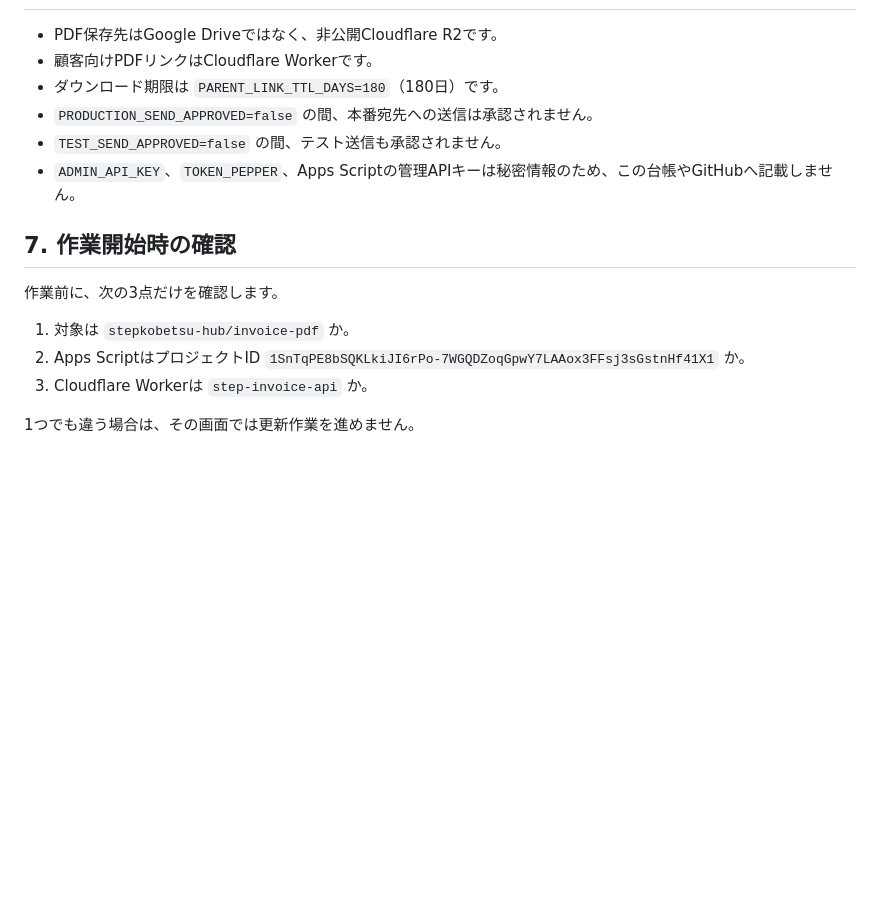
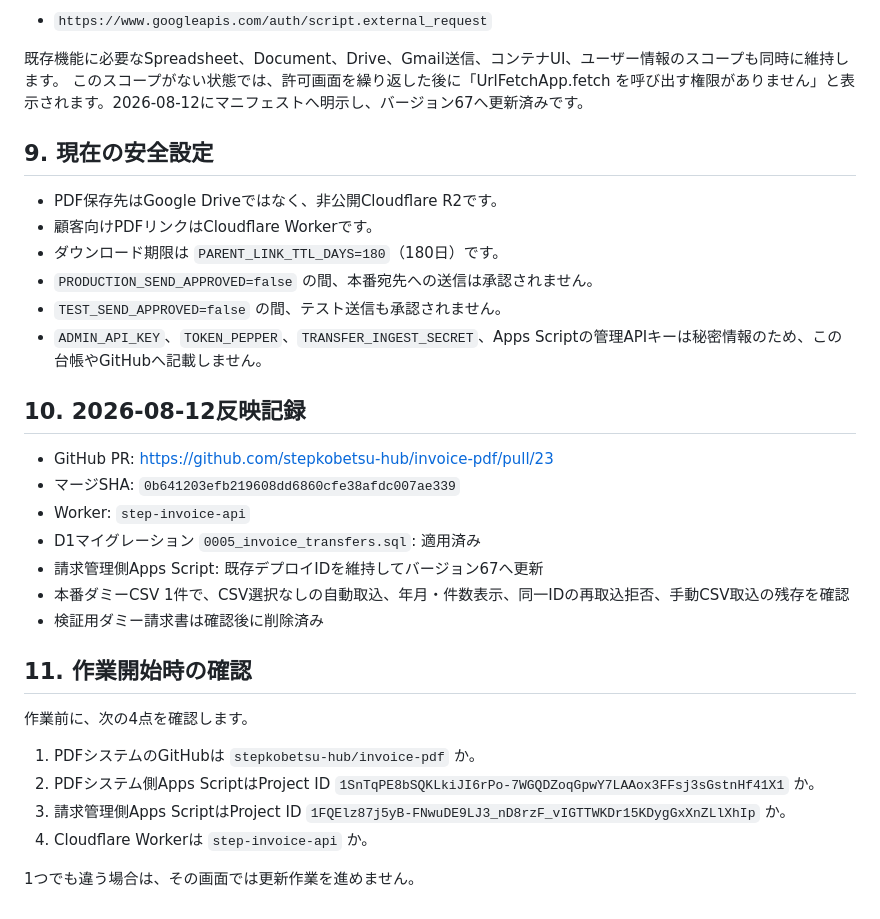
Before and after one commit to stepkobetsu-hub/invoice-pdf, a Markdown page: SYSTEM_LEDGER.md, the part around one of its changes. Drawn GitHub-style; blank space fills up the shorter version.

```diff
--- a/SYSTEM_LEDGER.md
+++ b/SYSTEM_LEDGER.md
@@ -58,17 +102,34 @@
+- `https://www.googleapis.com/auth/script.external_request`
+
+既存機能に必要なSpreadsheet、Document、Drive、Gmail送信、コンテナUI、ユーザー情報のスコープも同時に維持します。
+このスコープがない状態では、許可画面を繰り返した後に「UrlFetchApp.fetch を呼び出す権限がありません」と表示されます。2026-08-12にマニフェストへ明示し、バージョン67へ更新済みです。
+
+## 9. 現在の安全設定
 
 - PDF保存先はGoogle Driveではなく、非公開Cloudflare R2です。
 - 顧客向けPDFリンクはCloudflare Workerです。
 - ダウンロード期限は `PARENT_LINK_TTL_DAYS=180`（180日）です。
 - `PRODUCTION_SEND_APPROVED=false` の間、本番宛先への送信は承認されません。
 - `TEST_SEND_APPROVED=false` の間、テスト送信も承認されません。
-- `ADMIN_API_KEY`、`TOKEN_PEPPER`、Apps Scriptの管理APIキーは秘密情報のため、この台帳やGitHubへ記載しません。
+- `ADMIN_API_KEY`、`TOKEN_PEPPER`、`TRANSFER_INGEST_SECRET`、Apps Scriptの管理APIキーは秘密情報のため、この台帳やGitHubへ記載しません。
 
-## 7. 作業開始時の確認
+## 10. 2026-08-12反映記録
 
-作業前に、次の3点だけを確認します。
+- GitHub PR: https://github.com/stepkobetsu-hub/invoice-pdf/pull/23
+- マージSHA: `0b641203efb219608dd6860cfe38afdc007ae339`
+- Worker: `step-invoice-api`
+- D1マイグレーション `0005_invoice_transfers.sql`: 適用済み
+- 請求管理側Apps Script: 既存デプロイIDを維持してバージョン67へ更新
+- 本番ダミーCSV 1件で、CSV選択なしの自動取込、年月・件数表示、同一IDの再取込拒否、手動CSV取込の残存を確認
+- 検証用ダミー請求書は確認後に削除済み
 
-1. 対象は `stepkobetsu-hub/invoice-pdf` か。
-2. Apps ScriptはプロジェクトID `1SnTqPE8bSQKLkiJI6rPo-7WGQDZoqGpwY7LAAox3FFsj3sGstnHf41X1` か。
-3. Cloudflare Workerは `step-invoice-api` か。
+## 11. 作業開始時の確認
+
+作業前に、次の4点を確認します。
+
+1. PDFシステムのGitHubは `stepkobetsu-hub/invoice-pdf` か。
+2. PDFシステム側Apps ScriptはProject ID `1SnTqPE8bSQKLkiJI6rPo-7WGQDZoqGpwY7LAAox3FFsj3sGstnHf41X1` か。
+3. 請求管理側Apps ScriptはProject ID `1FQElz87j5yB-FNwuDE9LJ3_nD8rzF_vIGTTWKDr15KDygGxXnZLlXhIp` か。
+4. Cloudflare Workerは `step-invoice-api` か。
 
 1つでも違う場合は、その画面では更新作業を進めません。
```
Also changed, not shown: other parts of SYSTEM_LEDGER.md (+66 -22 lines).
